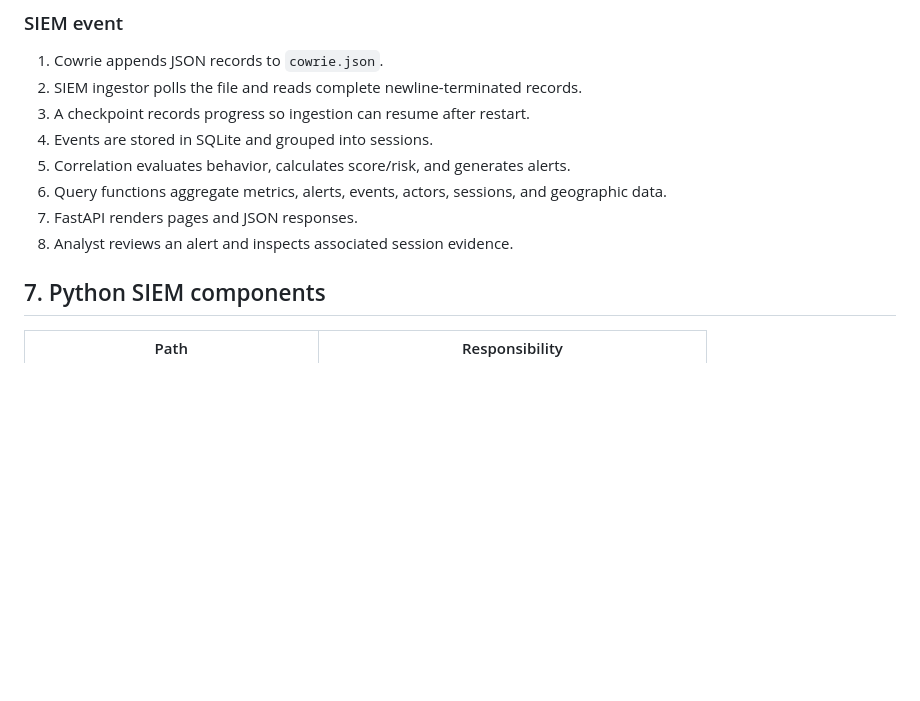
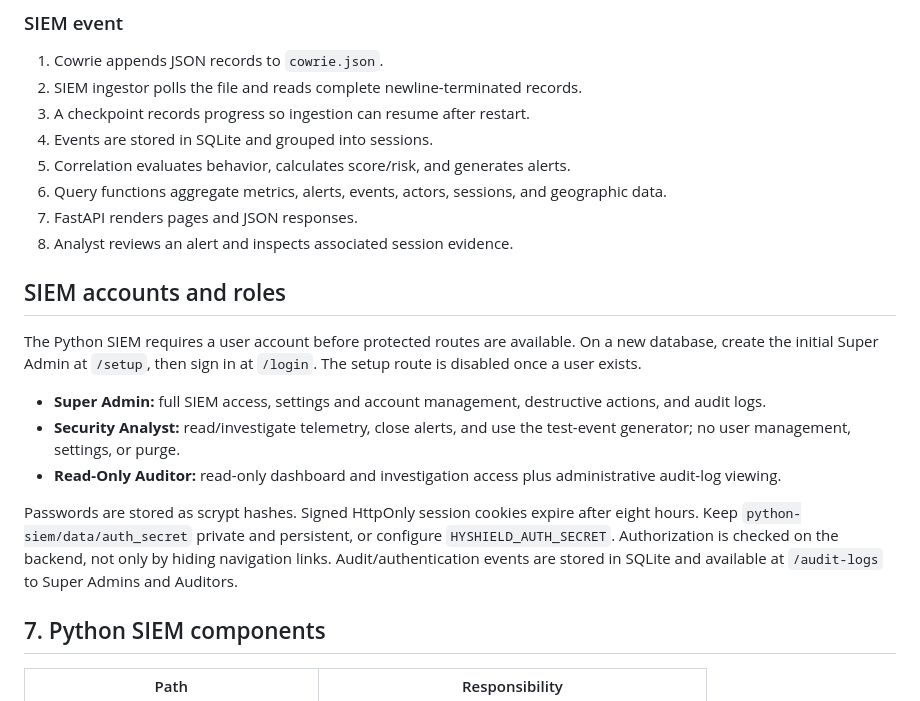
Before and after one commit to faizan-manazir/HyShield-A-Hybrid-AI-Driven-SSH-Honeypot-Framework-with-Dockerized-Command-Execution, a Markdown page: docs/PROJECT_DOCUMENTATION.md, the part around the change. Rendered like a GitHub page; blank space fills up the shorter version.

Commit message:
docs(siem): document login setup and role permissions

```diff
--- a/docs/PROJECT_DOCUMENTATION.md
+++ b/docs/PROJECT_DOCUMENTATION.md
@@ -153,6 +153,16 @@ The script sets a fixed `PYTHONPATH`, calls scripts using absolute `/home/faizan
 6. Query functions aggregate metrics, alerts, events, actors, sessions, and geographic data.
 7. FastAPI renders pages and JSON responses.
 8. Analyst reviews an alert and inspects associated session evidence.
+
+## SIEM accounts and roles
+
+The Python SIEM requires a user account before protected routes are available. On a new database, create the initial Super Admin at `/setup`, then sign in at `/login`. The setup route is disabled once a user exists.
+
+- **Super Admin:** full SIEM access, settings and account management, destructive actions, and audit logs.
+- **Security Analyst:** read/investigate telemetry, close alerts, and use the test-event generator; no user management, settings, or purge.
+- **Read-Only Auditor:** read-only dashboard and investigation access plus administrative audit-log viewing.
+
+Passwords are stored as scrypt hashes. Signed HttpOnly session cookies expire after eight hours. Keep `python-siem/data/auth_secret` private and persistent, or configure `HYSHIELD_AUTH_SECRET`. Authorization is checked on the backend, not only by hiding navigation links. Audit/authentication events are stored in SQLite and available at `/audit-logs` to Super Admins and Auditors.
 
 ## 7. Python SIEM components
 
```
